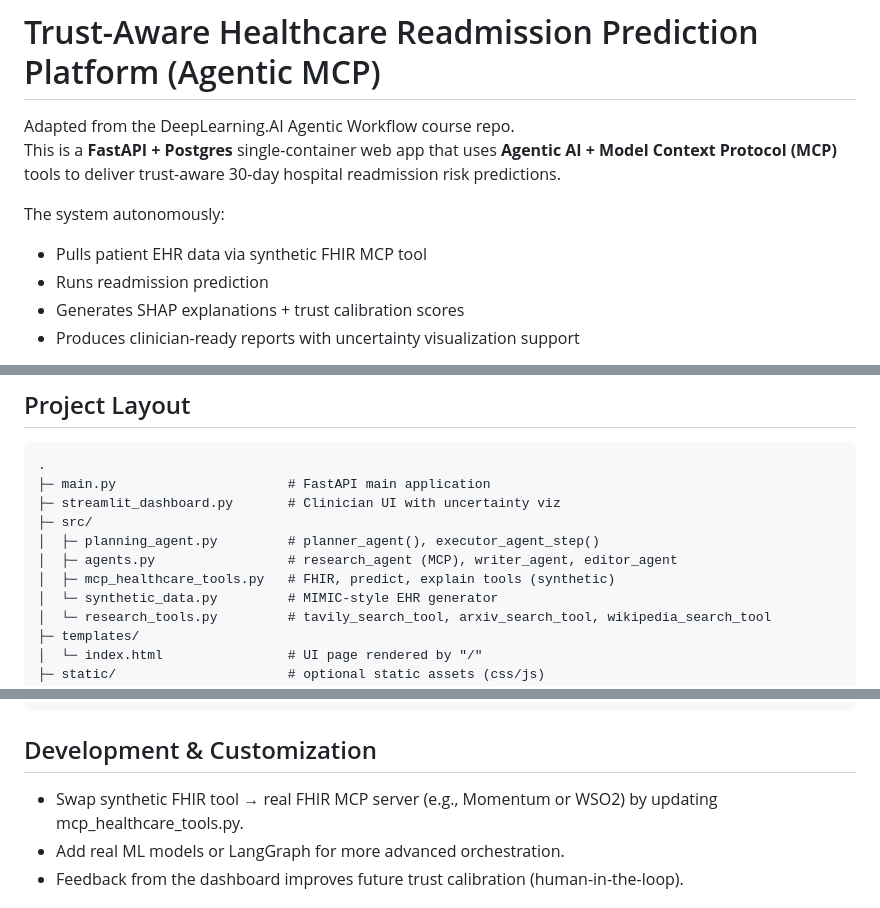
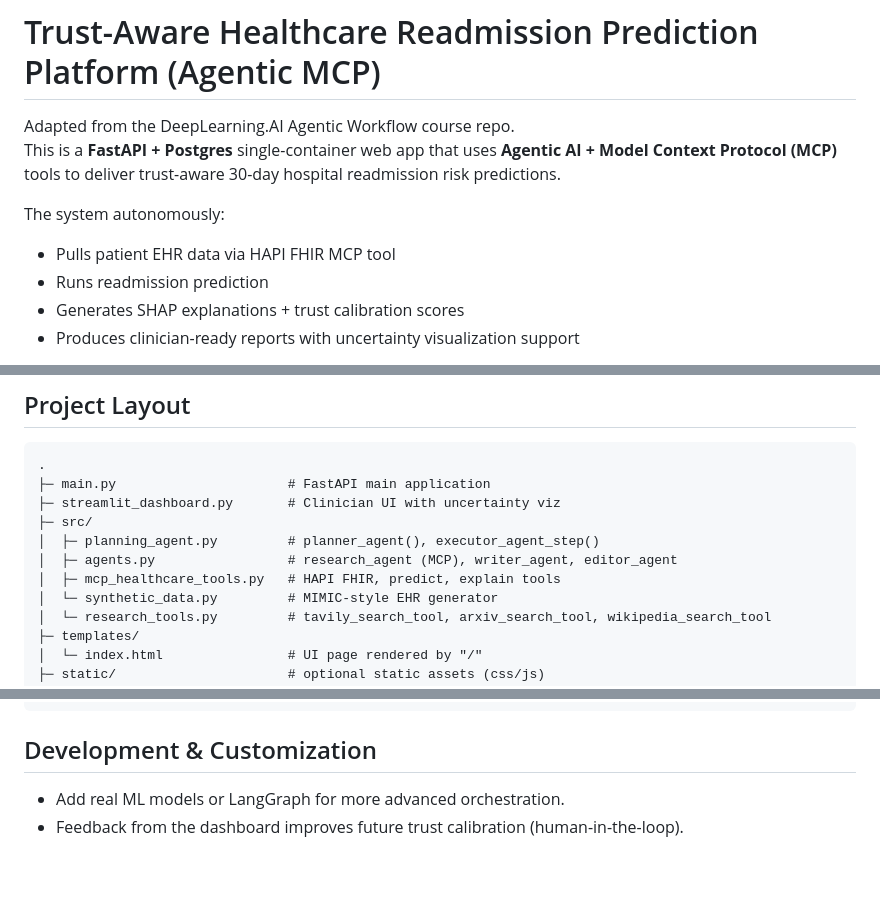
Before and after one commit to drniwech/trust-aware-healthcare-readmission-agentic-mcp, a Markdown page: README.md, 3 parts joined by grey strips. Drawn GitHub-style; blank space fills up the shorter version.

Commit message:
Update README for HAPI FHIR tool and customization steps
Updated README to reflect changes in FHIR MCP tool used and clarified development instructions.

```diff
--- a/README.md
+++ b/README.md
@@ -4,7 +4,7 @@ Adapted from the DeepLearning.AI Agentic Workflow course repo.
 This is a **FastAPI + Postgres** single-container web app that uses **Agentic AI + Model Context Protocol (MCP)** tools to deliver trust-aware 30-day hospital readmission risk predictions.
 
 The system autonomously:
-- Pulls patient EHR data via synthetic FHIR MCP tool
+- Pulls patient EHR data via HAPI FHIR MCP tool
 - Runs readmission prediction
 - Generates SHAP explanations + trust calibration scores
 - Produces clinician-ready reports with uncertainty visualization support
@@ -29,7 +29,7 @@ A separate **Streamlit clinician dashboard** provides interactive SHAP waterfall
 ├─ src/
 │  ├─ planning_agent.py         # planner_agent(), executor_agent_step()
 │  ├─ agents.py                 # research_agent (MCP), writer_agent, editor_agent
-│  ├─ mcp_healthcare_tools.py   # FHIR, predict, explain tools (synthetic)
+│  ├─ mcp_healthcare_tools.py   # HAPI FHIR, predict, explain tools
 │  └─ synthetic_data.py         # MIMIC-style EHR generator
 │  └─ research_tools.py         # tavily_search_tool, arxiv_search_tool, wikipedia_search_tool
 ├─ templates/
@@ -206,7 +206,6 @@ curl -X POST http://localhost:8000/generate_report \
 
 ## Development & Customization
 
-- Swap synthetic FHIR tool → real FHIR MCP server (e.g., Momentum or WSO2) by updating mcp_healthcare_tools.py.
 - Add real ML models or LangGraph for more advanced orchestration.
 - Feedback from the dashboard improves future trust calibration (human-in-the-loop).
 
```
